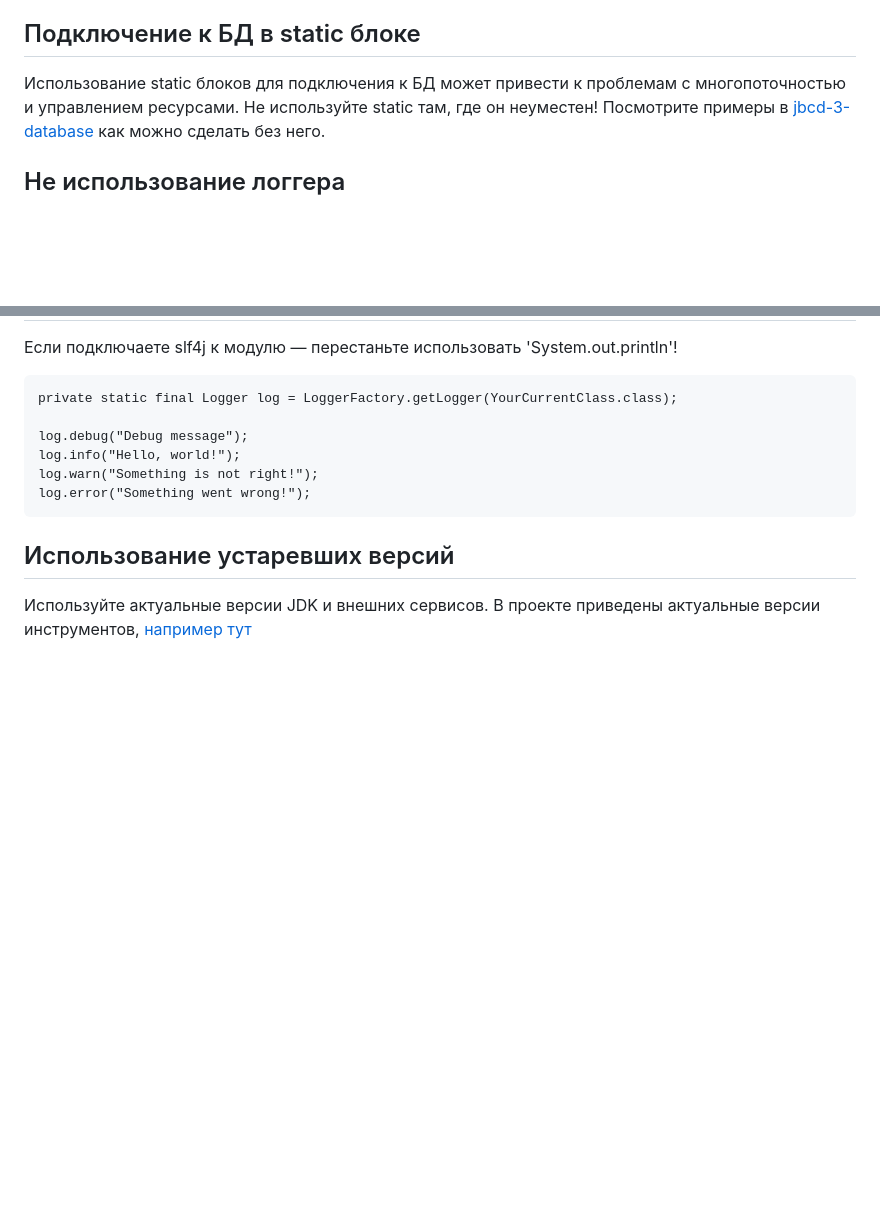
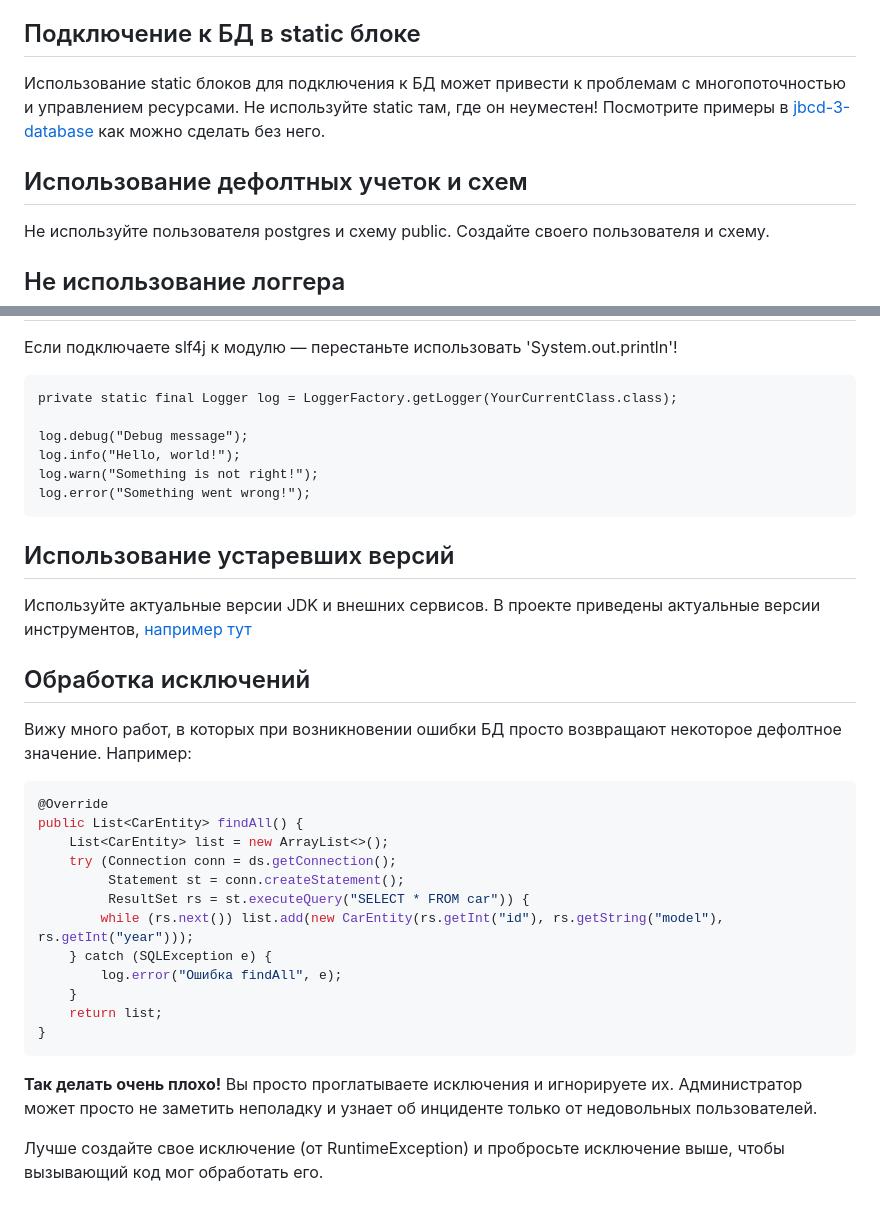
Before and after one commit to crystarm/backend-course, a Markdown page: assignments/2-database/popularMistakes.md, 2 parts joined by grey strips. GitHub-like rendering; blank space fills up the shorter version.

Commit message:
+ ошибки

````diff
--- a/assignments/2-database/popularMistakes.md
+++ b/assignments/2-database/popularMistakes.md
@@ -38,6 +38,10 @@ try (
 Использование static блоков для подключения к БД может привести к проблемам с многопоточностью и управлением ресурсами.
 Не используйте static там, где он неуместен! Посмотрите примеры в [jbcd-3-database](../../jbcd-3-database) как можно сделать без него.
 
+## Использование дефолтных учеток и схем
+
+Не используйте пользователя postgres и схему public. Создайте своего пользователя и схему.
+
 ## Не использование логгера
 
 Если подключаете slf4j к модулю — перестаньте использовать 'System.out.println'!
@@ -55,3 +59,25 @@ log.error("Something went wrong!");
 
 Используйте актуальные версии JDK и внешних сервисов. В проекте приведены актуальные версии инструментов,
 [например тут](../../test-database/docker-compose.yml)
+
+## Обработка исключений
+
+Вижу много работ, в которых при возникновении ошибки БД просто возвращают некоторое дефолтное значение. Например:
+```java
+@Override
+public List<CarEntity> findAll() {
+    List<CarEntity> list = new ArrayList<>();
+    try (Connection conn = ds.getConnection();
+         Statement st = conn.createStatement();
+         ResultSet rs = st.executeQuery("SELECT * FROM car")) {
+        while (rs.next()) list.add(new CarEntity(rs.getInt("id"), rs.getString("model"), rs.getInt("year")));
+    } catch (SQLException e) {
+        log.error("Ошибка findAll", e);
+    }
+    return list;
+}
+```
+**Так делать очень плохо!** Вы просто проглатываете исключения и игнорируете их. Администратор может просто не заметить
+неполадку и узнает об инциденте только от недовольных пользователей.
+
+Лучше создайте свое исключение (от RuntimeException) и пробросьте исключение выше, чтобы вызывающий код мог обработать его.
````
